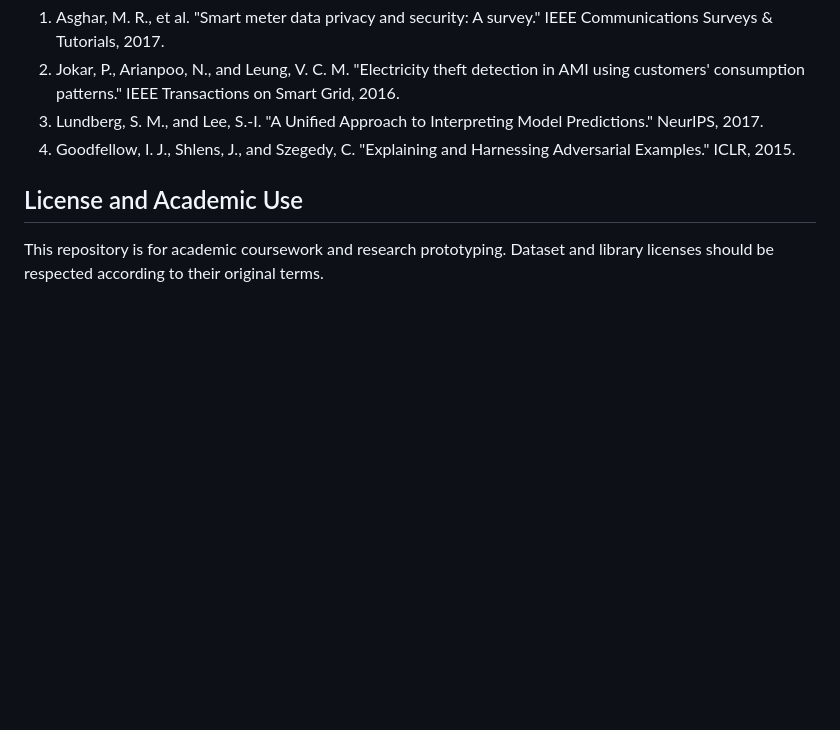
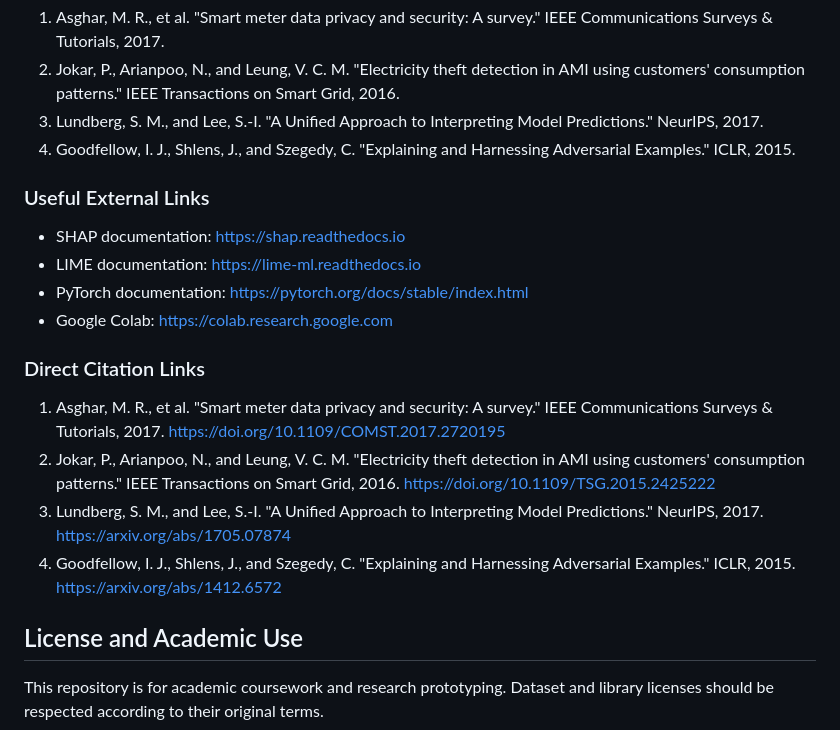
Before and after one commit to nonkronk/maim654-project, a Markdown page: README.md, the part around one of its changes. Rendered like a GitHub page; blank space fills up the shorter version.

```diff
--- a/README.md
+++ b/README.md
@@ -152,6 +160,20 @@ pip install numpy pandas matplotlib seaborn scikit-learn torch shap lime
 3. Lundberg, S. M., and Lee, S.-I. "A Unified Approach to Interpreting Model Predictions." NeurIPS, 2017.
 4. Goodfellow, I. J., Shlens, J., and Szegedy, C. "Explaining and Harnessing Adversarial Examples." ICLR, 2015.
 
+### Useful External Links
+
+- SHAP documentation: [https://shap.readthedocs.io](https://shap.readthedocs.io)
+- LIME documentation: [https://lime-ml.readthedocs.io](https://lime-ml.readthedocs.io)
+- PyTorch documentation: [https://pytorch.org/docs/stable/index.html](https://pytorch.org/docs/stable/index.html)
+- Google Colab: [https://colab.research.google.com](https://colab.research.google.com)
+
+### Direct Citation Links
+
+1. Asghar, M. R., et al. "Smart meter data privacy and security: A survey." IEEE Communications Surveys & Tutorials, 2017. [https://doi.org/10.1109/COMST.2017.2720195](https://doi.org/10.1109/COMST.2017.2720195)
+2. Jokar, P., Arianpoo, N., and Leung, V. C. M. "Electricity theft detection in AMI using customers' consumption patterns." IEEE Transactions on Smart Grid, 2016. [https://doi.org/10.1109/TSG.2015.2425222](https://doi.org/10.1109/TSG.2015.2425222)
+3. Lundberg, S. M., and Lee, S.-I. "A Unified Approach to Interpreting Model Predictions." NeurIPS, 2017. [https://arxiv.org/abs/1705.07874](https://arxiv.org/abs/1705.07874)
+4. Goodfellow, I. J., Shlens, J., and Szegedy, C. "Explaining and Harnessing Adversarial Examples." ICLR, 2015. [https://arxiv.org/abs/1412.6572](https://arxiv.org/abs/1412.6572)
+
 ## License and Academic Use
 
 This repository is for academic coursework and research prototyping. Dataset and library licenses should be respected according to their original terms.
```
Also changed, not shown: other parts of README.md (+29 -21 lines).
